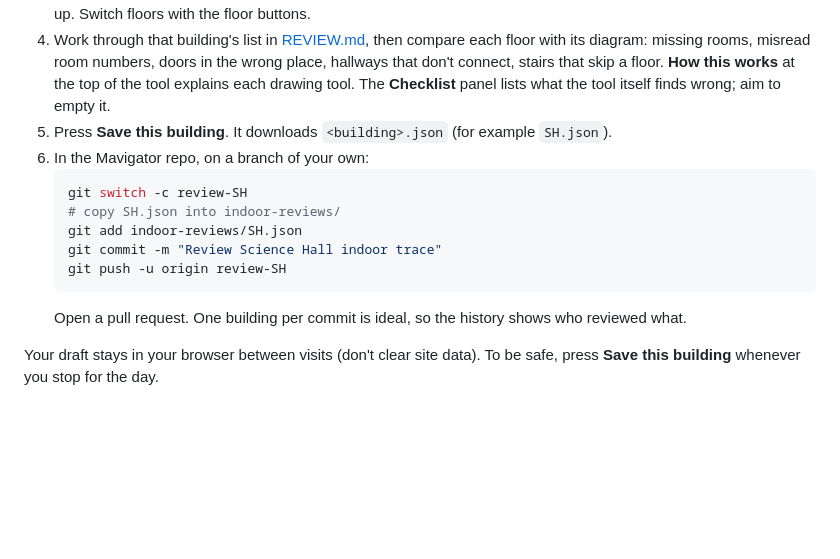
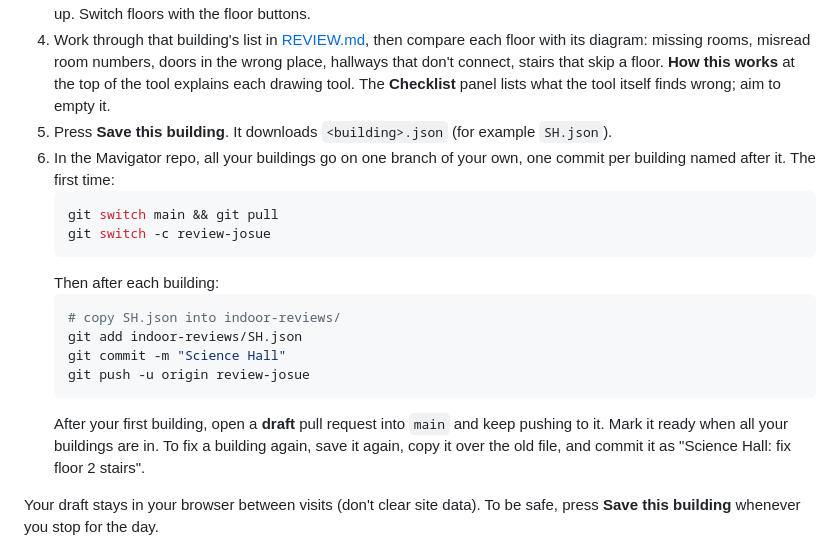
Before and after one commit to AntoVu/mavigator-indoor-digitizer, a Markdown page: README.md, the part around the change. Rendered like a GitHub page; blank space fills up the shorter version.

Commit message:
README: one review branch per person, one commit per building

````diff
--- a/README.md
+++ b/README.md
@@ -23,15 +23,22 @@ a person has to check it against the diagrams and fix the rest. That review is t
    floor. **How this works** at the top of the tool explains each drawing tool. The **Checklist** panel lists what the
    tool itself finds wrong; aim to empty it.
 5. Press **Save this building**. It downloads `<building>.json` (for example `SH.json`).
-6. In the Mavigator repo, on a branch of your own:
+6. In the Mavigator repo, all your buildings go on one branch of your own, one commit per building named after it.
+   The first time:
    ```sh
-   git switch -c review-SH
+   git switch main && git pull
+   git switch -c review-josue
+   ```
+   Then after each building:
+   ```sh
    # copy SH.json into indoor-reviews/
    git add indoor-reviews/SH.json
-   git commit -m "Review Science Hall indoor trace"
-   git push -u origin review-SH
+   git commit -m "Science Hall"
+   git push -u origin review-josue
    ```
-   Open a pull request. One building per commit is ideal, so the history shows who reviewed what.
+   After your first building, open a **draft** pull request into `main` and keep pushing to it. Mark it ready when
+   all your buildings are in. To fix a building again, save it again, copy it over the old file, and commit it as
+   "Science Hall: fix floor 2 stairs".
 
 Your draft stays in your browser between visits (don't clear site data). To be safe, press **Save this building**
 whenever you stop for the day.
````
